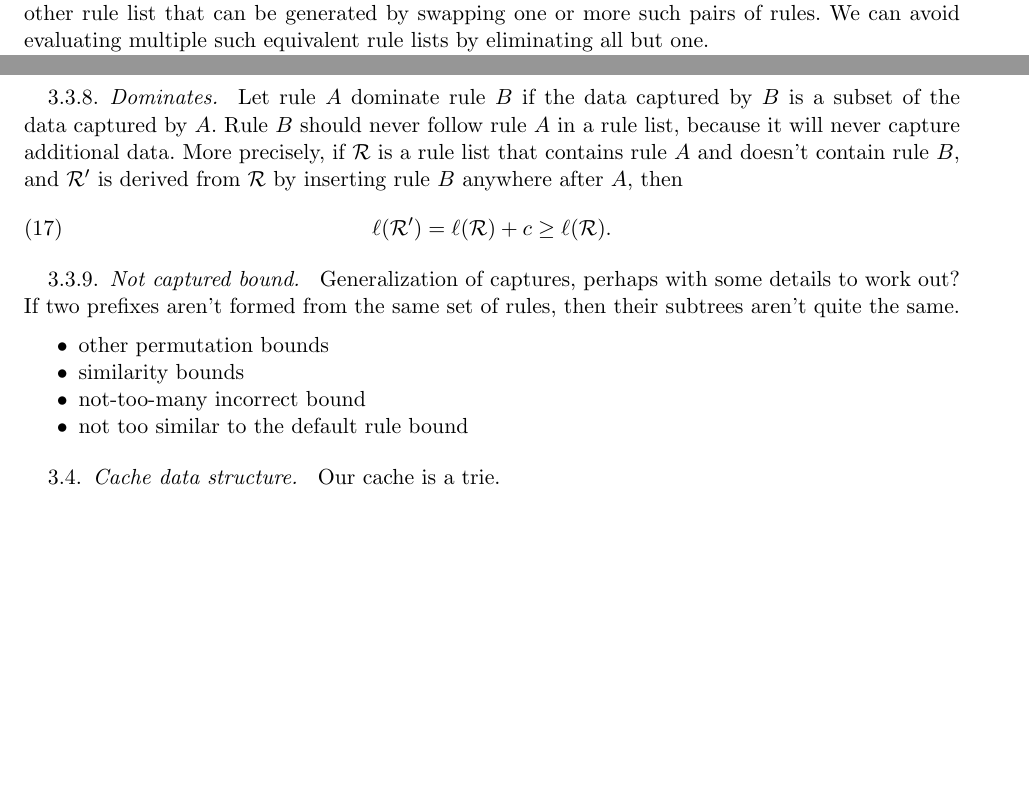
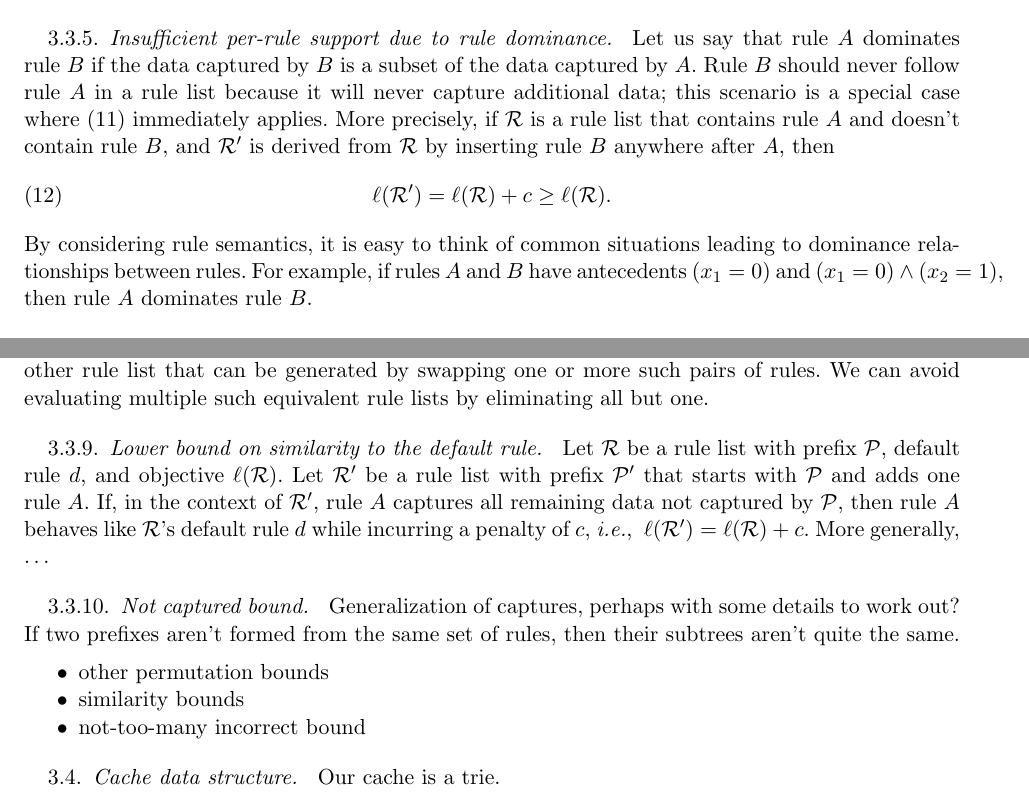
Before and after one commit to nlarusstone/corels-test, a LaTeX document (paper/arxiv.tex, which reads paper/content.tex): two parts of pages 4 and 5 of 6 before the commit and two parts of pages 3 and 5 of 6 after it, joined at a grey line, cut at the place of the change, the shorter picture padded with empty space. Compiled offline with pdfLaTeX.

Commit message:
A little more on bounds

```diff
--- a/paper/content.tex
+++ b/paper/content.tex
@@ -214,6 +214,26 @@ a fraction~$c$ of data.
 %
 This lower bound is easy to check and a sub-condition of~\eqref{eq:min-capture-correct},
 thus checking it first can accelerate pruning.
+
+\subsubsection{Insufficient per-rule support due to rule dominance}
+
+Let us say that rule~$A$ dominates rule~$B$ if the data captured by~$B$ is a subset of the data captured by~$A$.
+%
+Rule~$B$ should never follow rule~$A$ in a rule list because it will never capture additional data;
+this scenario is a special case where~\eqref{eq:min-capture} immediately applies.
+%
+More precisely, if~$\RL$ is a rule list that contains rule~$A$ and doesn't contain rule~$B$,
+and~$\RL'$ is derived from~$\RL$ by inserting rule~$B$ anywhere after~$A$, then
+\begin{align}
+\ell(\RL') = \ell(\RL) + c \ge \ell(\RL).
+\end{align}
+By considering rule semantics, it is easy to think of common situations
+leading to dominance relationships between rules.
+%
+For example, if rules~$A$ and~$B$ have antecedents~${(x_1 = 0)}$
+and~${(x_1 = 0) \wedge (x_2 = 1)}$, then rule~$A$ dominates rule~$B$.
+%
+%Similar to symmetry-aware pruning, we achieve this by restricting how we grow a prefix, as informed by a hash map rdict that maps a rule R_i to a set of rules T_i = {R_k} such that R_i dominates every R_k in T_i. When growing a prefix that ends with rule R_i, we only append a rule R_k if it is not in T_i. Notice that the intersection of S_i and T_i is the empty set, thus the mappings represented by cdict and rdict can easily be combined into a single mapping.
 
 \subsubsection{Propagation of insufficient (accurate) support}
 
@@ -339,19 +359,21 @@ We can avoid evaluating multiple such equivalent rule lists by eliminating all b
 %
 %We achieve this by restricting how we grow a prefix (by appending a rule), as informed by a hash map cdict that maps each rule R_i to a set of rules S_i = {R_j} such that R_i commutes with every R_j in S_i and j > i. When growing a prefix that ends with rule R_i, we only append a rule R_j if it is not in S_i.
 
-\subsubsection{Dominates}
+\subsubsection{Lower bound on similarity to the default rule}
 
-Let rule~$A$ dominate rule~$B$ if the data captured by~$B$ is a subset of the data captured by~$A$.
+Let~$\RL$ be a rule list with prefix~$\Prefix$, default rule~$d$, and objective~$\ell(\RL)$.
 %
-Rule~$B$ should never follow rule~$A$ in a rule list, because it will never capture additional data.
+Let~$\RL'$ be a rule list with prefix~$\Prefix'$ that starts with~$\Prefix$ and adds one rule~$A$.
 %
-More precisely, if~$\RL$ is a rule list that contains rule~$A$ and doesn't contain rule~$B$,
-and~$\RL'$ is derived from~$\RL$ by inserting rule~$B$ anywhere after~$A$, then
-\begin{align}
-\ell(\RL') = \ell(\RL) + c \ge \ell(\RL).
-\end{align}
+If, in the context of~$\RL'$, rule~$A$ captures all remaining data not captured by~$\Prefix$,
+then rule~$A$ behaves like~$\RL$'s default rule~$d$ while incurring a penalty of~$c$,
+\ie ~${\ell(\RL') = \ell(\RL) + c}$.
 %
-%Similar to symmetry-aware pruning, we achieve this by restricting how we grow a prefix, as informed by a hash map rdict that maps a rule R_i to a set of rules T_i = {R_k} such that R_i dominates every R_k in T_i. When growing a prefix that ends with rule R_i, we only append a rule R_k if it is not in T_i. Notice that the intersection of S_i and T_i is the empty set, thus the mappings represented by cdict and rdict can easily be combined into a single mapping.
+% It would never make sense to extend~$\RL'$ with more rules, since no data remains to be captured.
+%
+More generally, \dots
+%
+% ELA appears to have gotten confused here
 
 \subsubsection{Not captured bound}
 
@@ -362,7 +384,6 @@ If two prefixes aren't formed from the same set of rules, then their subtrees ar
 \item other permutation bounds
 \item similarity bounds
 \item not-too-many incorrect bound
-\item not too similar to the default rule bound
 \end{itemize}
 
 \subsection{Cache data structure}
```
Also changed, not shown: paper/content.tex (2 more changed lines).
